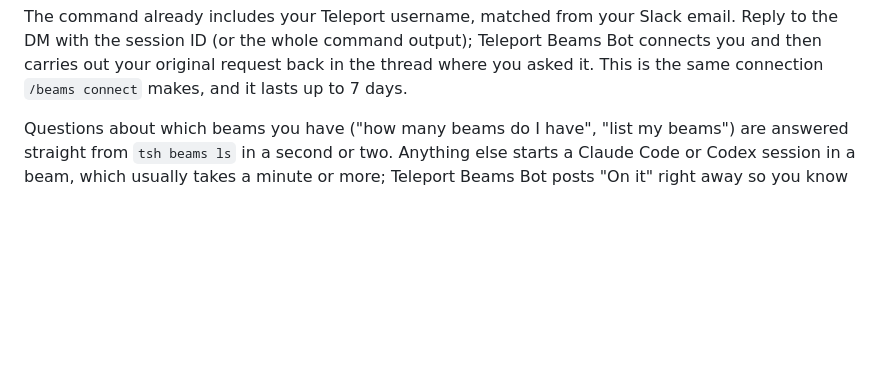
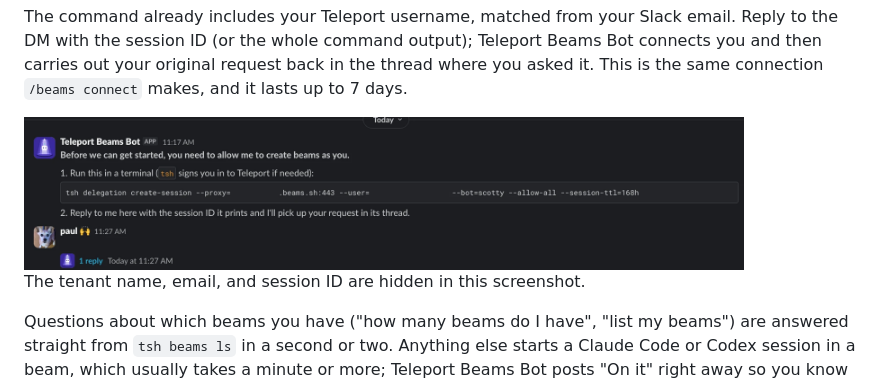
Before and after one commit to phall-teleport/stuff, a Markdown page: beams-slack-plugin/README.md, the part around the change. GitHub-like rendering; pictures changed too: beams-slack-plugin/assets/screenshots/bot-authorize-dm.png (added); blank space fills up the shorter version.

Commit message:
Add the direct-message authorization screenshot to the Beams README
Co-Authored-By: Claude Opus 5.5 <noreply@anthropic.com>

```diff
--- a/beams-slack-plugin/README.md
+++ b/beams-slack-plugin/README.md
@@ -137,6 +137,10 @@ email. Reply to the DM with the session ID (or the whole command output);
 Teleport Beams Bot connects you and then carries out your original request back
 in the thread where you asked it. This is the same connection `/beams connect`
 makes, and it lasts up to 7 days.
+
+<img src="assets/screenshots/bot-authorize-dm.png" alt="Teleport Beams Bot's direct message with the tsh delegation command, and the user's reply with the session ID (hidden)" width="720">
+
+The tenant name, email, and session ID are hidden in this screenshot.
 
 Questions about which beams you have ("how many beams do I have", "list my
 beams") are answered straight from `tsh beams ls` in a second or two. Anything
```
